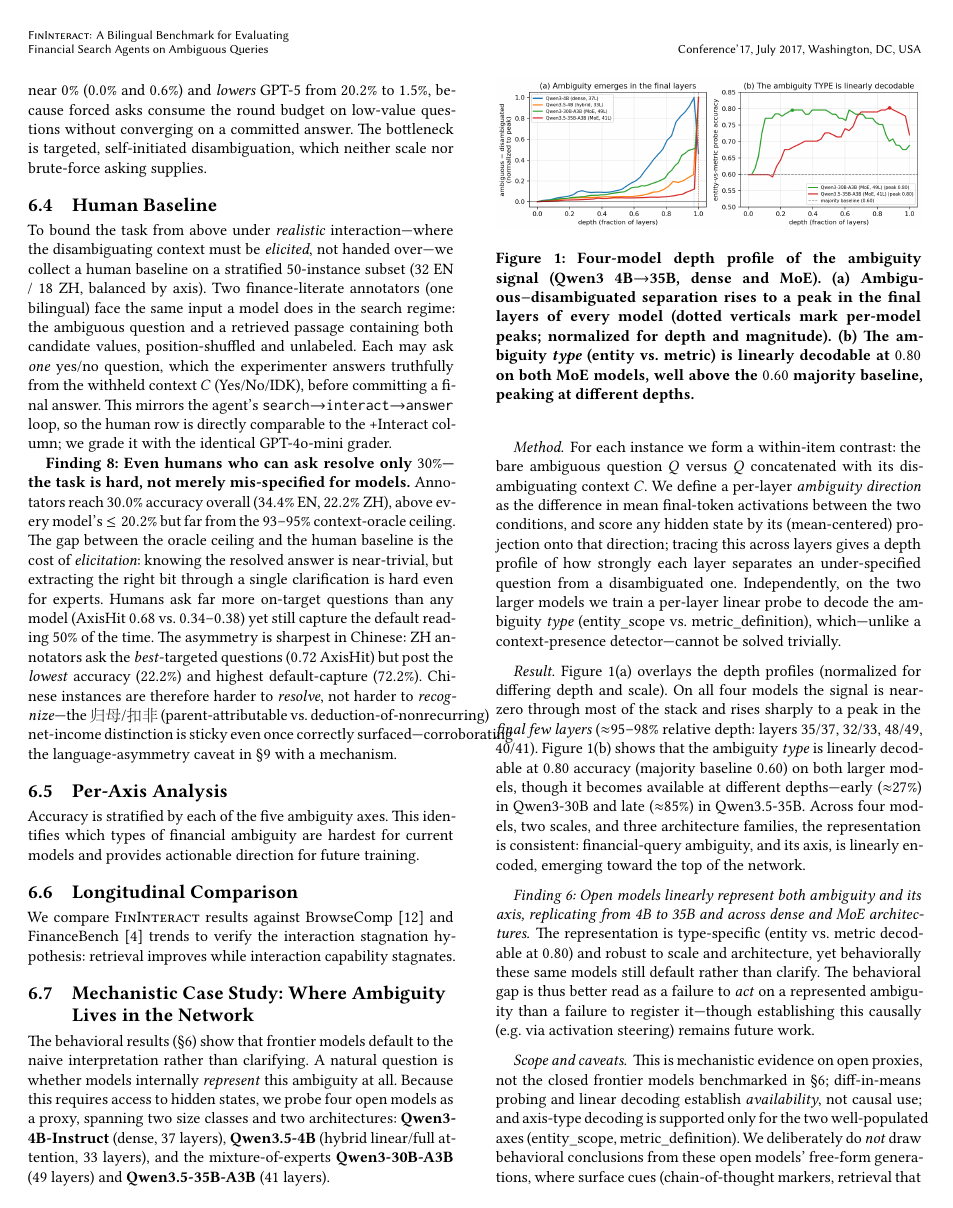
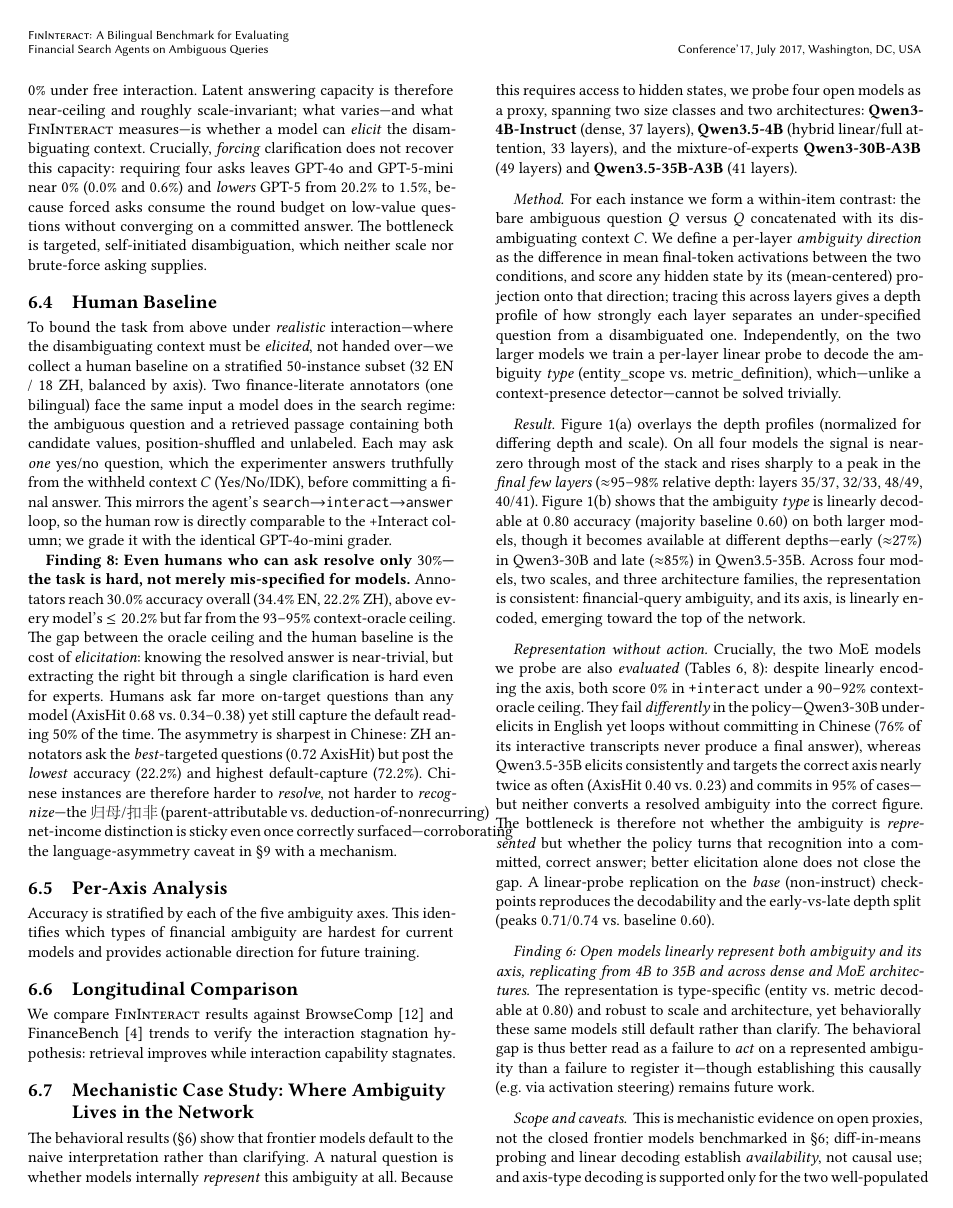
Before and after one commit to ThomasK1018/fininteract, a LaTeX paper (paper/main.tex): page 7 of 13. The pictures show the PDF file paper/main.pdf that the author committed with the source.

Commit message:
Add Qwen3-30B-A3B / Qwen3.5-35B-A3B behavioural rows; tie probe to 0% +interact
Fold in the larger-model interpretability run (verified: independent recompute
matches; two distinct 48- vs 40-layer models). Add both A3B rows to tab:main and
tab:ceiling (0% +interact under 90-92% oracle ceiling), and a 'representation
without action' paragraph in 6.6: the same MoE models that linearly encode the
axis still score 0% +interact, failing differently in the policy (30B loops/won't
commit in ZH; 35B commits and asks better but can't recall the figure). Existing
probe numbers (Instruct-2507, results/flow/) left intact; the base-checkpoint run
is noted as a replication.

Co-Authored-By: Claude Opus 4.8 <noreply@anthropic.com>

```diff
--- a/paper/main.tex
+++ b/paper/main.tex
@@ -897,6 +902,19 @@ models, though it becomes available at different depths---early ($\approx$27\%)
 late ($\approx$85\%) in Qwen3.5-35B. Across four models, two scales, and three architecture
 families, the representation is consistent: financial-query ambiguity, and its axis, is linearly
 encoded, emerging toward the top of the network.
+
+\paragraph{Representation without action.} Crucially, the two MoE models we probe are also
+\emph{evaluated} (Tables~\ref{tab:main},~\ref{tab:ceiling}): despite linearly encoding the axis,
+both score $0\%$ in \texttt{+interact} under a $90$--$92\%$ context-oracle ceiling. They fail
+\emph{differently} in the policy---Qwen3-30B under-elicits in English yet loops without committing
+in Chinese ($76\%$ of its interactive transcripts never produce a final answer), whereas
+Qwen3.5-35B elicits consistently and targets the correct axis nearly twice as often
+(AxisHit $0.40$ vs.\ $0.23$) and commits in $95\%$ of cases---but neither converts a resolved
+ambiguity into the correct figure. The bottleneck is therefore not whether the ambiguity is
+\emph{represented} but whether the policy turns that recognition into a committed, correct
+answer; better elicitation alone does not close the gap. A linear-probe replication on the
+\emph{base} (non-instruct) checkpoints reproduces the decodability and the early-vs-late depth
+split (peaks $0.71$/$0.74$ vs.\ baseline $0.60$).
 
 \begin{figure}[t]
   \centering
```
Also changed, not shown: paper/main.pdf, paper/main.tex (7 more changed lines).
